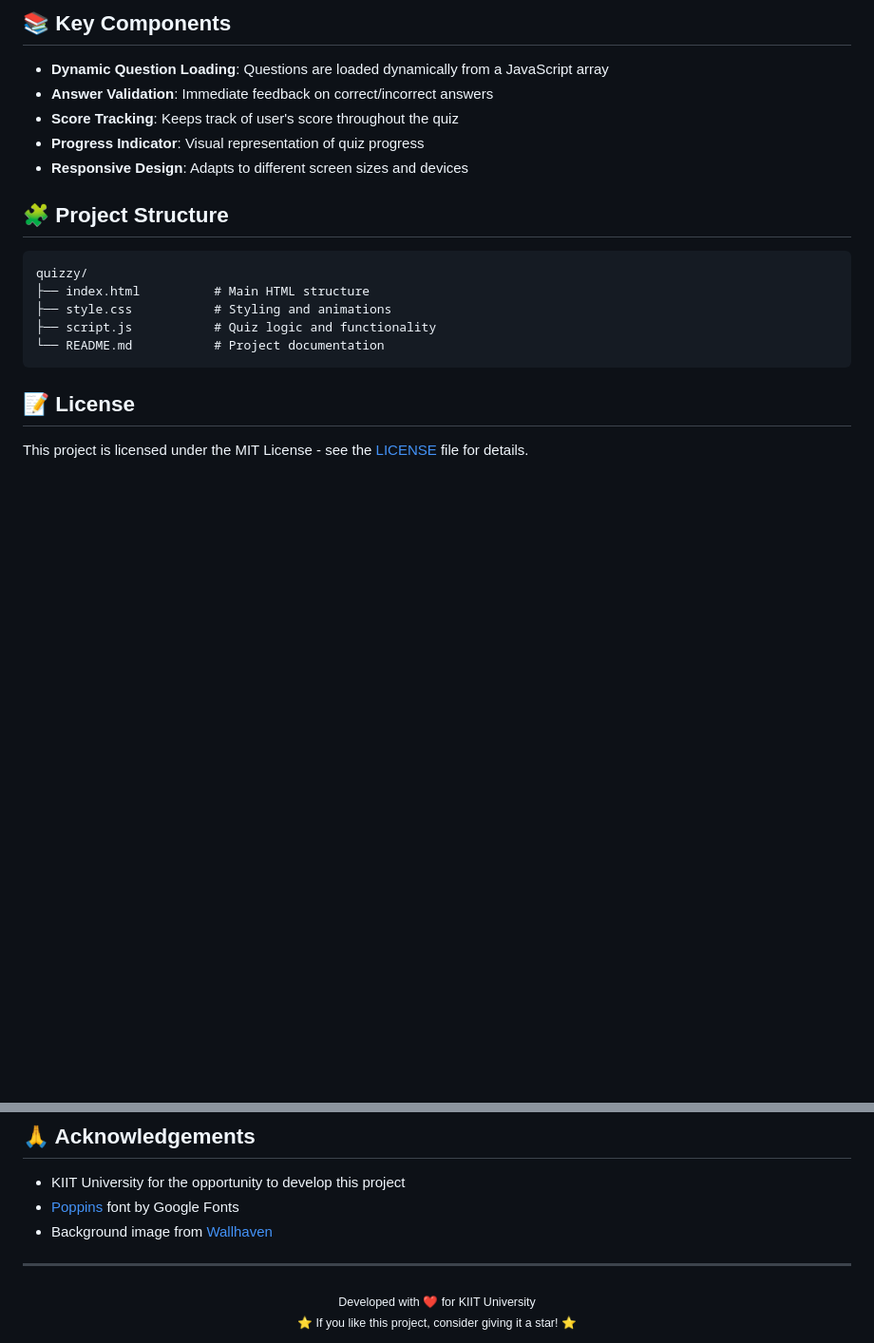
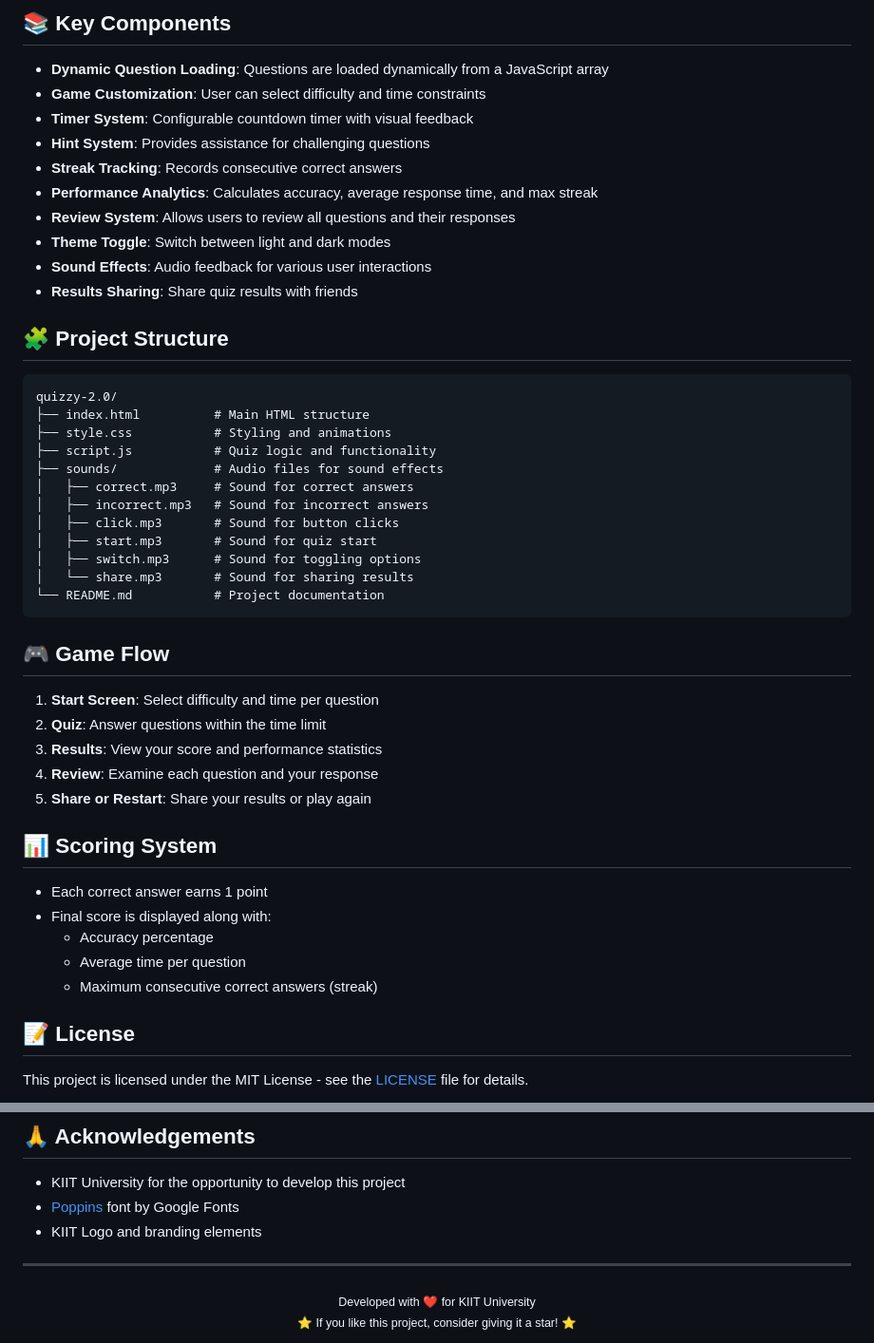
Before and after one commit to cromaguy/Quizzy, a Markdown page: README.md, 2 parts joined by grey strips. Shown at 95% size. GitHub-like rendering; blank space fills up the shorter version.

````diff
--- a/README.md
+++ b/README.md
@@ -71,21 +81,51 @@
 ## 📚 Key Components
 
 - **Dynamic Question Loading**: Questions are loaded dynamically from a JavaScript array
-- **Answer Validation**: Immediate feedback on correct/incorrect answers
-- **Score Tracking**: Keeps track of user's score throughout the quiz
-- **Progress Indicator**: Visual representation of quiz progress
-- **Responsive Design**: Adapts to different screen sizes and devices
+- **Game Customization**: User can select difficulty and time constraints
+- **Timer System**: Configurable countdown timer with visual feedback
+- **Hint System**: Provides assistance for challenging questions
+- **Streak Tracking**: Records consecutive correct answers
+- **Performance Analytics**: Calculates accuracy, average response time, and max streak
+- **Review System**: Allows users to review all questions and their responses
+- **Theme Toggle**: Switch between light and dark modes
+- **Sound Effects**: Audio feedback for various user interactions
+- **Results Sharing**: Share quiz results with friends
 
 
 ## 🧩 Project Structure
 
 ```
-quizzy/
+quizzy-2.0/
 ├── index.html          # Main HTML structure
 ├── style.css           # Styling and animations
 ├── script.js           # Quiz logic and functionality
+├── sounds/             # Audio files for sound effects
+│   ├── correct.mp3     # Sound for correct answers
+│   ├── incorrect.mp3   # Sound for incorrect answers
+│   ├── click.mp3       # Sound for button clicks
+│   ├── start.mp3       # Sound for quiz start
+│   ├── switch.mp3      # Sound for toggling options
+│   └── share.mp3       # Sound for sharing results
 └── README.md           # Project documentation
 ```
+
+
+## 🎮 Game Flow
+
+1. **Start Screen**: Select difficulty and time per question
+2. **Quiz**: Answer questions within the time limit
+3. **Results**: View your score and performance statistics
+4. **Review**: Examine each question and your response
+5. **Share or Restart**: Share your results or play again
+
+
+## 📊 Scoring System
+
+- Each correct answer earns 1 point
+- Final score is displayed along with:
+  - Accuracy percentage
+  - Average time per question
+  - Maximum consecutive correct answers (streak)
 
 
 ## 📝 License
@@ -105,7 +145,7 @@ This project is licensed under the MIT License - see the [LICENSE](LICENSE) file
 
 - KIIT University for the opportunity to develop this project
 - [Poppins](https://fonts.google.com/specimen/Poppins) font by Google Fonts
-- Background image from [Wallhaven](https://wallhaven.cc/)
+- KIIT Logo and branding elements
 
 ---
 
````
Also changed, not shown: other parts of README.md (+21 -11 lines).
